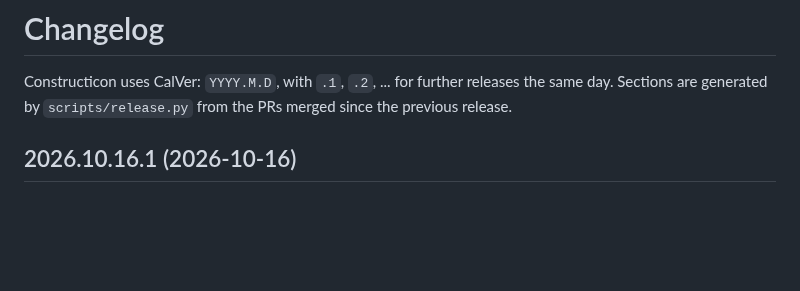
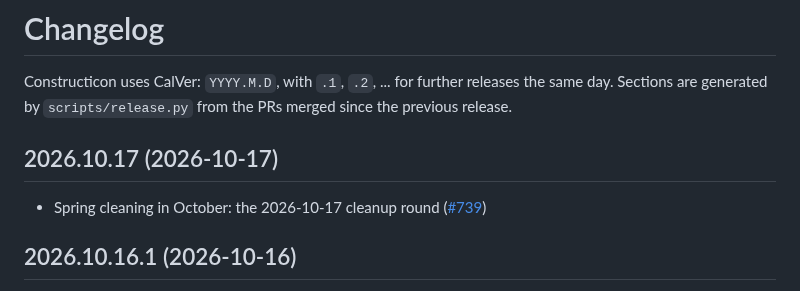
Before and after one commit to hooptiej/Constructicon, a Markdown page: CHANGELOG.md, the part around the change. GitHub-like rendering; blank space fills up the shorter version.

Commit message:
chore(release): 2026.10.17
Co-Authored-By: Claude Opus 5.5 <noreply@anthropic.com>

```diff
--- a/CHANGELOG.md
+++ b/CHANGELOG.md
@@ -2,6 +2,10 @@
 
 Constructicon uses CalVer: `YYYY.M.D`, with `.1`, `.2`, ... for further releases the same day.
 Sections are generated by `scripts/release.py` from the PRs merged since the previous release.
+
+## 2026.10.17 (2026-10-17)
+
+- Spring cleaning in October: the 2026-10-17 cleanup round ([#739](https://github.com/hooptiej/Constructicon/pull/739))
 
 ## 2026.10.16.1 (2026-10-16)
 
```
